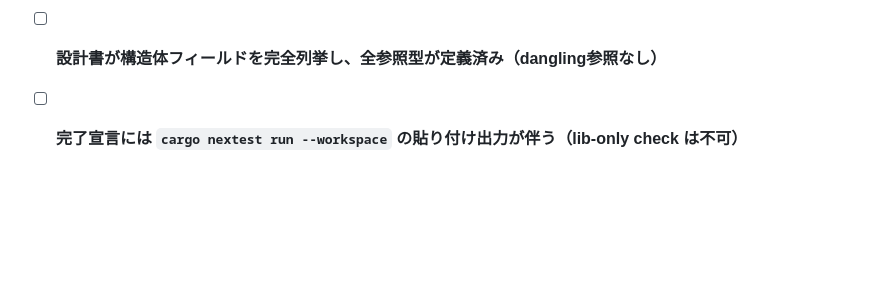
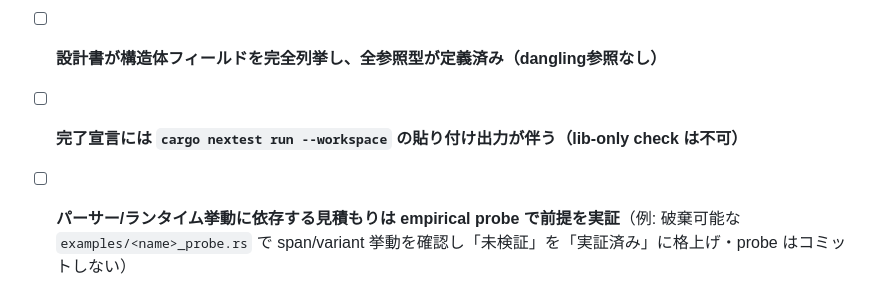
Before and after one commit to Protom512/tsqlremaker, a Markdown page: .claude/rules/pre-implementation-checklist.md, the part around the change. Rendered like a GitHub page; blank space fills up the shorter version.

Commit message:
docs(rules): add empirical probe checklist item (retrospective P-004) (#208)
Add a checklist item requiring empirical probes (disposable
examples/<name>_probe.rs) to verify parser/runtime behavior assumptions
before implementation — upgrading "unverified" claims to "demonstrated".
This codifies retrospective P-004 (identified 2026-07-09, held since
to avoid bundling with unrelated PRs).

Co-authored-by: protom512 <protom512@users.noreply.github.com>
Co-authored-by: glm 4.7 <noreply@zhipuai.cn>

```diff
--- a/.claude/rules/pre-implementation-checklist.md
+++ b/.claude/rules/pre-implementation-checklist.md
@@ -167,3 +167,4 @@ CTO は design review で上記を満たさない設計を**REJECT**する（「
 - [ ] 影響を受ける既存モジュールを特定した
 - [ ] **設計書が構造体フィールドを完全列挙し、全参照型が定義済み（dangling参照なし）**
 - [ ] **完了宣言には `cargo nextest run --workspace` の貼り付け出力が伴う（lib-only check は不可）**
+- [ ] **パーサー/ランタイム挙動に依存する見積もりは empirical probe で前提を実証**（例: 破棄可能な `examples/<name>_probe.rs` で span/variant 挙動を確認し「未検証」を「実証済み」に格上げ・probe はコミットしない）
```
